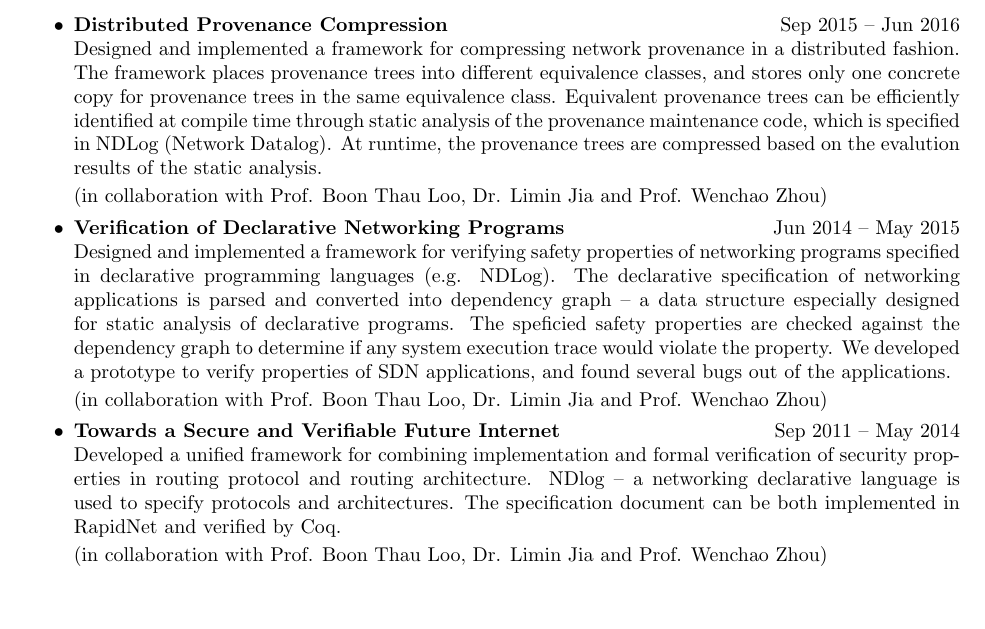
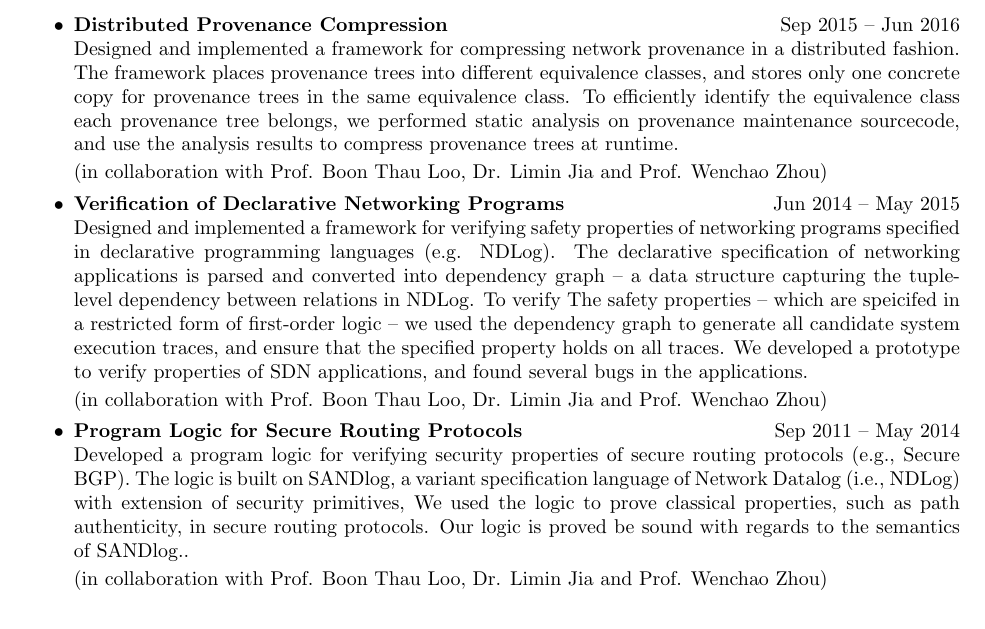
Before and after one commit to powerist/resume, a LaTeX CV (cv.tex): part of page 2 of 3, cut so that both start at the same text. Compiled offline with pdfLaTeX.

Commit message:
Change description of research experience

```diff
--- a/cv.tex
+++ b/cv.tex
@@ -137,39 +137,43 @@ In the Off the Beaten Track: Underrepresented Problems for Programming Language
 
 \subsubsection{University of Pennsylvania, Research Assistant, Sep 2011 - Present}
 \begin{itemize}
-\item {\bf Distributed Provenance Compression} \hfill Sep 2015 -- Jun 2016\\
-  Designed and implemented a framework for compressing network
+\item {\bf Distributed Provenance Compression} \hfill Sep 2015 -- Jun
+  2016\\ Designed and implemented a framework for compressing network
   provenance in a distributed fashion. The framework places provenance
   trees into different equivalence classes, and stores only one
-  concrete copy for provenance trees in the same equivalence
-  class. Equivalent provenance trees can be efficiently identified at
-  compile time through static analysis of the provenance maintenance
-  code, which is specified in NDLog (Network Datalog). At runtime, the
-  provenance trees are compressed based on the evalution results of
-  the static analysis.
+  concrete copy for provenance trees in the same equivalence class. To
+  efficiently identify the equivalence class each provenance tree
+  belongs, we performed static analysis on provenance maintenance
+  sourcecode, and use the analysis results to compress provenance
+  trees at runtime.
+
 
 (in collaboration with Prof. Boon Thau Loo, Dr. Limin Jia and Prof. Wenchao Zhou)
 \item {\bf Verification of Declarative Networking Programs} \hfill Jun
-  2014 -- May 2015\\
-  Designed and implemented a framework for
+  2014 -- May 2015\\ Designed and implemented a framework for
   verifying safety properties of networking programs specified in
   declarative programming languages (e.g. NDLog). The declarative
   specification of networking applications is parsed and converted
-  into dependency graph -- a data structure especially designed for
-  static analysis of declarative programs. The speficied safety
-  properties are checked against the dependency graph to determine if
-  any system execution trace would violate the property. We developed
-  a prototype to verify properties of SDN applications, and found
-  several bugs out of the applications.
+  into dependency graph -- a data structure capturing the tuple-level
+  dependency between relations in NDLog. To verify The safety
+  properties -- which are speicifed in a restricted form of
+  first-order logic -- we used the dependency graph to generate all
+  candidate system execution traces, and ensure that the specified
+  property holds on all traces. We developed a prototype to verify
+  properties of SDN applications, and found several bugs in the
+  applications.
 
 
 (in collaboration with Prof. Boon Thau Loo, Dr. Limin Jia and Prof. Wenchao Zhou)
-\item {\bf Towards a Secure and Verifiable Future Internet} \hfill Sep 2011 -- May 2014\\
-Developed a unified framework for combining implementation and formal
-verification of security properties in routing protocol and routing
-architecture. NDlog -- a networking declarative language is used to specify
-protocols and architectures. The specification document can be both implemented
-in RapidNet and verified by Coq.
+\item {\bf Program Logic for Secure Routing Protocols} \hfill Sep 2011
+  -- May 2014\\ Developed a program logic for verifying security
+  properties of secure routing protocols (e.g., Secure BGP). The logic
+  is built on SANDlog, a variant specification language of Network
+  Datalog (i.e., NDLog) with extension of security primitives, We used
+  the logic to prove classical properties, such as path authenticity,
+  in secure routing protocols. Our logic is proved be sound with
+  regards to the semantics of SANDlog..
+
 
 (in collaboration with Prof. Boon Thau Loo, Dr. Limin Jia and Prof. Wenchao Zhou)
 \end{itemize}
```
